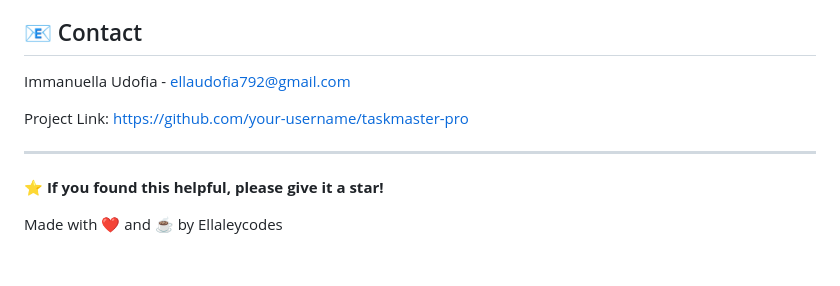
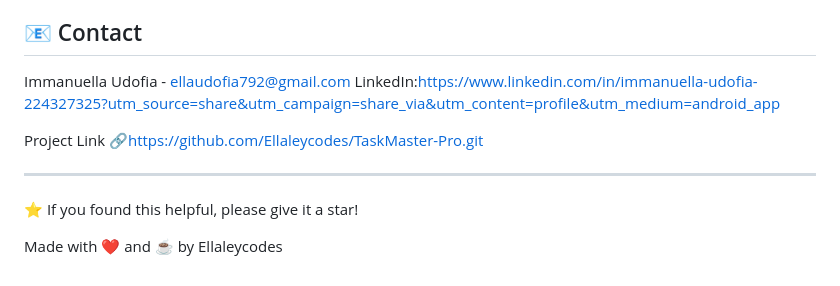
Before and after one commit to Ellaleycodes/TaskMaster-Pro, a Markdown page: README.md, the part around one of its changes. Rendered like a GitHub page.

Commit message:
Fix formatting and update project link in README
Correct formatting and update project link in README.

```diff
--- a/README.md
+++ b/README.md
@@ -202,11 +202,12 @@ This project is licensed under the MIT License - see the [LICENSE](LICENSE) file
 ## 📧 Contact
 
 Immanuella Udofia - ellaudofia792@gmail.com
+LinkedIn:https://www.linkedin.com/in/immanuella-udofia-224327325?utm_source=share&utm_campaign=share_via&utm_content=profile&utm_medium=android_app
 
-Project Link: [https://github.com/your-username/taskmaster-pro](https://github.com/your-username/taskmaster-pro)
+Project Link 🔗https://github.com/Ellaleycodes/TaskMaster-Pro.git
 
 ---
 
-**⭐ If you found this helpful, please give it a star!**
+⭐ If you found this helpful, please give it a star!
 
 Made with ❤️ and ☕ by Ellaleycodes
```
Also changed, not shown: other parts of README.md (+1 -1 lines).
